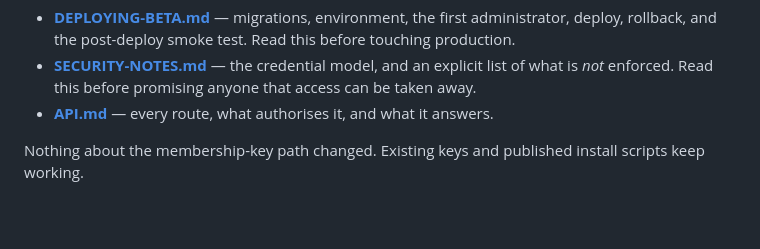
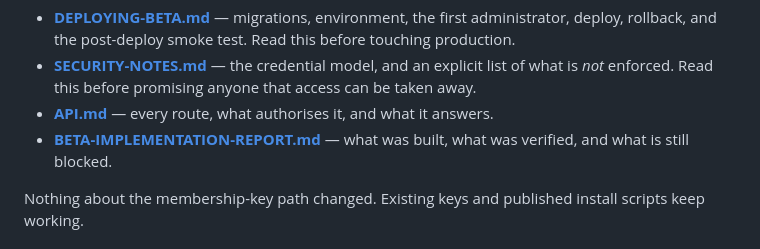
Before and after one commit to GonchiJoshnaVardhanReddy/kryonsec-lending-page-, a Markdown page: README.md, the part around the change. Rendered like a GitHub page; blank space fills up the shorter version.

```diff
--- a/README.md
+++ b/README.md
@@ -12,6 +12,8 @@ and the sign-in `kryonsec login` uses. Two documents cover it:
   explicit list of what is *not* enforced. Read this before promising anyone
   that access can be taken away.
 - **[API.md](API.md)** — every route, what authorises it, and what it answers.
+- **[BETA-IMPLEMENTATION-REPORT.md](BETA-IMPLEMENTATION-REPORT.md)** — what was
+  built, what was verified, and what is still blocked.
 
 Nothing about the membership-key path changed. Existing keys and published
 install scripts keep working.
```
Also changed, not shown: BETA-IMPLEMENTATION-REPORT.md (added, +342 -0 lines).
